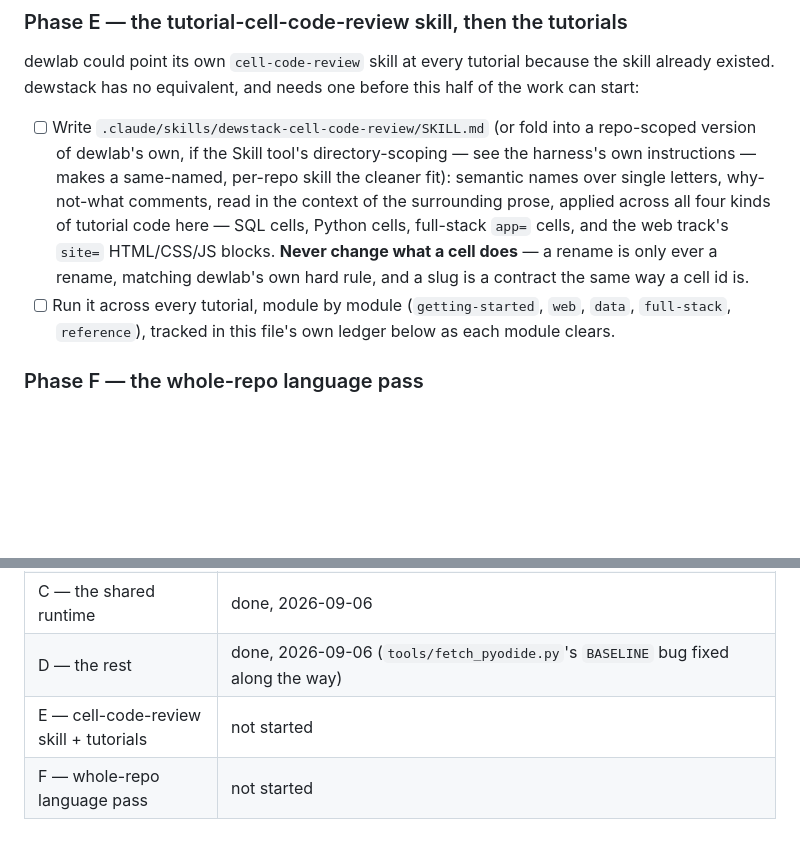
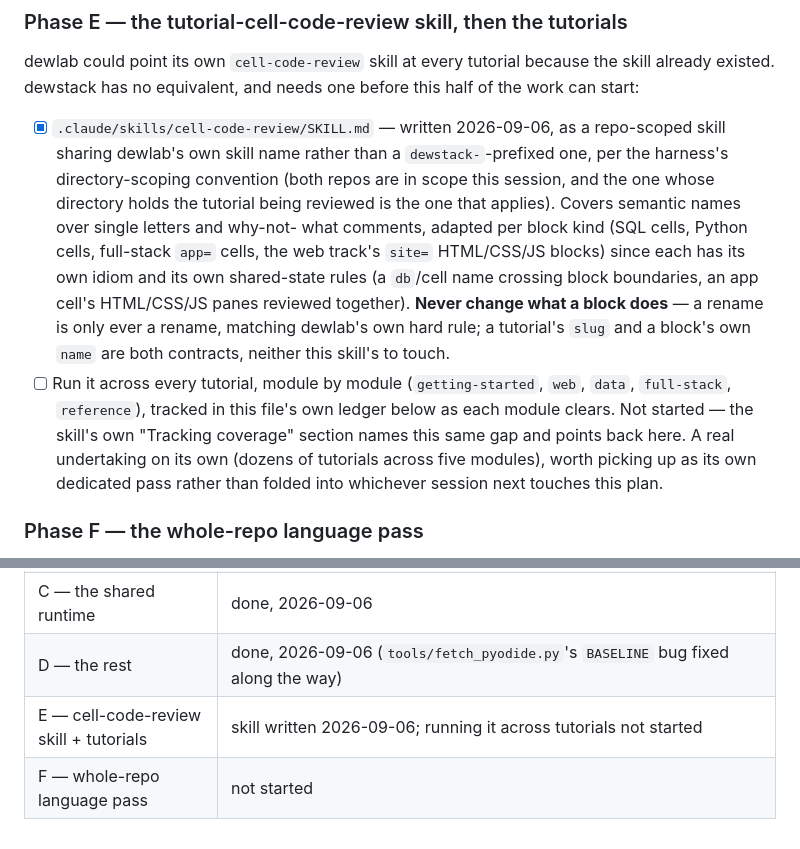
Before and after one commit to deweydex/dewstack, a Markdown page: planning/DOCS_AND_COMMENTS_PLAN.md, 2 parts joined by grey strips. Rendered like a GitHub page; blank space fills up the shorter version.

```diff
--- a/planning/DOCS_AND_COMMENTS_PLAN.md
+++ b/planning/DOCS_AND_COMMENTS_PLAN.md
@@ -190,20 +190,27 @@ dewlab could point its own `cell-code-review` skill at every tutorial
 because the skill already existed. dewstack has no equivalent, and
 needs one before this half of the work can start:
 
-- [ ] Write `.claude/skills/dewstack-cell-code-review/SKILL.md` (or
-      fold into a repo-scoped version of dewlab's own, if the
-      Skill tool's directory-scoping — see the harness's own
-      instructions — makes a same-named, per-repo skill the cleaner
-      fit): semantic names over single letters, why-not-what comments,
-      read in the context of the surrounding prose, applied across all
-      four kinds of tutorial code here — SQL cells, Python cells,
-      full-stack `app=` cells, and the web track's `site=` HTML/CSS/JS
-      blocks. **Never change what a cell does** — a rename is only ever
-      a rename, matching dewlab's own hard rule, and a slug is a
-      contract the same way a cell id is.
+- [x] `.claude/skills/cell-code-review/SKILL.md` — written 2026-09-06, as
+      a repo-scoped skill sharing dewlab's own skill name rather than a
+      `dewstack-`-prefixed one, per the harness's directory-scoping
+      convention (both repos are in scope this session, and the one
+      whose directory holds the tutorial being reviewed is the one that
+      applies). Covers semantic names over single letters and why-not-
+      what comments, adapted per block kind (SQL cells, Python cells,
+      full-stack `app=` cells, the web track's `site=` HTML/CSS/JS
+      blocks) since each has its own idiom and its own shared-state
+      rules (a `db`/cell name crossing block boundaries, an app cell's
+      HTML/CSS/JS panes reviewed together). **Never change what a block
+      does** — a rename is only ever a rename, matching dewlab's own hard
+      rule; a tutorial's `slug` and a block's own `name` are both
+      contracts, neither this skill's to touch.
 - [ ] Run it across every tutorial, module by module (`getting-started`,
       `web`, `data`, `full-stack`, `reference`), tracked in this file's
-      own ledger below as each module clears.
+      own ledger below as each module clears. Not started — the skill's
+      own "Tracking coverage" section names this same gap and points
+      back here. A real undertaking on its own (dozens of tutorials
+      across five modules), worth picking up as its own dedicated pass
+      rather than folded into whichever session next touches this plan.
 
 ### Phase F — the whole-repo language pass
 
@@ -227,5 +234,5 @@ Update this table as phases clear, the same way
 | B — this session's new code | done, 2026-09-06 |
 | C — the shared runtime | done, 2026-09-06 |
 | D — the rest | done, 2026-09-06 (`tools/fetch_pyodide.py`'s `BASELINE` bug fixed along the way) |
-| E — cell-code-review skill + tutorials | not started |
+| E — cell-code-review skill + tutorials | skill written 2026-09-06; running it across tutorials not started |
 | F — whole-repo language pass | not started |
```
Also changed, not shown: planning/NEXT_STEPS.md (+27 -21 lines), 1 other file.
